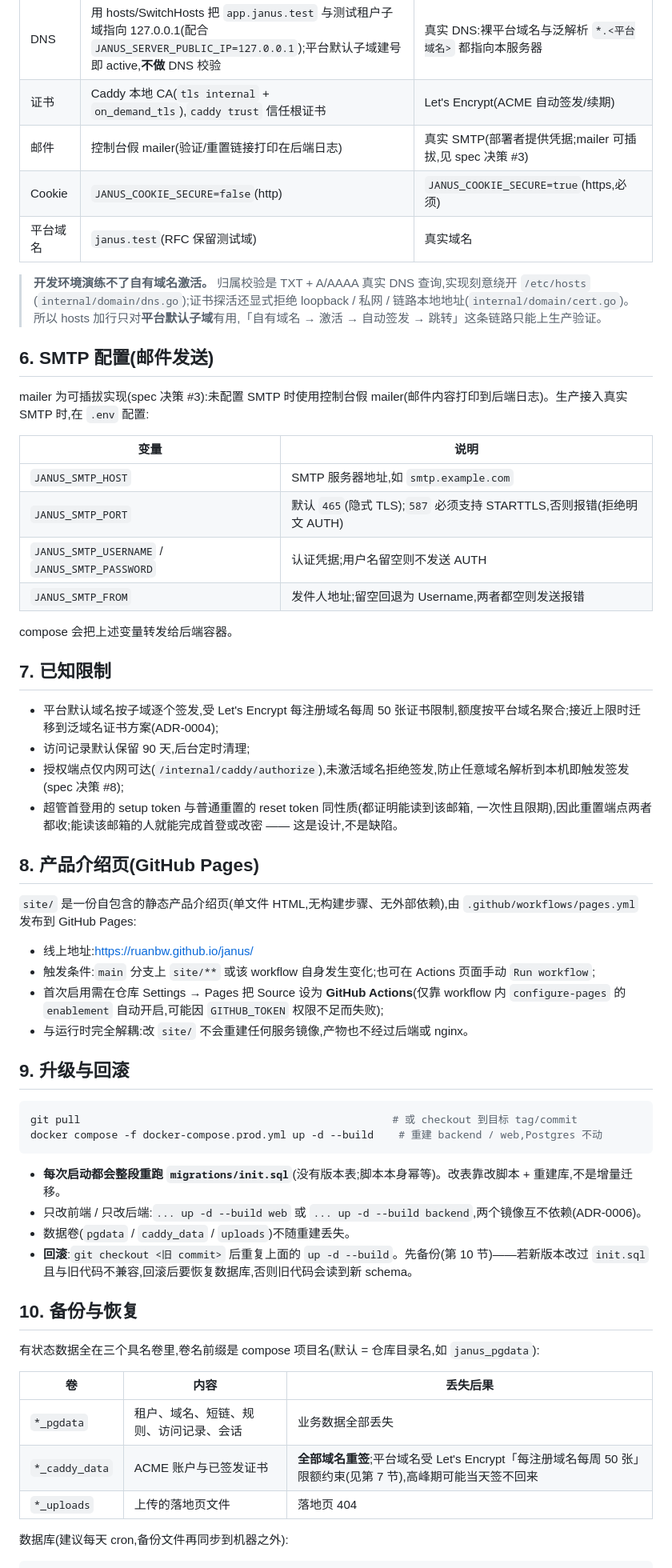
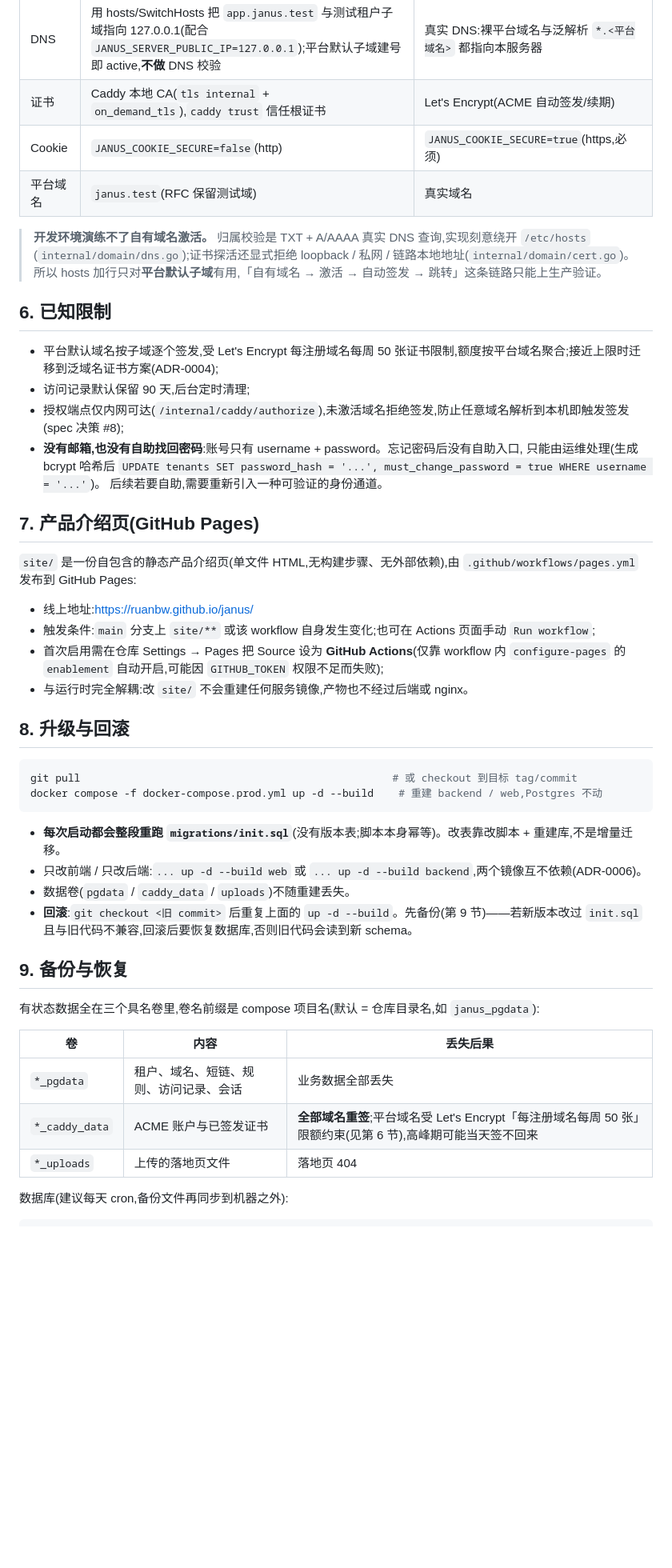
Before and after one commit to ruanbw/janus, a Markdown page: docs/deploy.md, the part around one of its changes. Shown at 80% size. Drawn GitHub-style; blank space fills up the shorter version.

````diff
--- a/docs/deploy.md
+++ b/docs/deploy.md
@@ -122,7 +82,6 @@ curl -s -b cookies.txt -X POST "$BASE/api/auth/change-password" \
 | 端口 | 后端 8080;Caddy 映射宿主 443/80(无端口访问) | 标准 80/443;后端不暴露公网 |
 | DNS | 用 hosts/SwitchHosts 把 `app.janus.test` 与测试租户子域指向 127.0.0.1(配合 `JANUS_SERVER_PUBLIC_IP=127.0.0.1`);平台默认子域建号即 active,**不做** DNS 校验 | 真实 DNS:裸平台域名与泛解析 `*.<平台域名>` 都指向本服务器 |
 | 证书 | Caddy 本地 CA(`tls internal` + `on_demand_tls`),`caddy trust` 信任根证书 | Let's Encrypt(ACME 自动签发/续期) |
-| 邮件 | 控制台假 mailer(验证/重置链接打印在后端日志) | 真实 SMTP(部署者提供凭据;mailer 可插拔,见 spec 决策 #3) |
 | Cookie | `JANUS_COOKIE_SECURE=false`(http) | `JANUS_COOKIE_SECURE=true`(https,必须) |
 | 平台域名 | `janus.test`(RFC 保留测试域) | 真实域名 |
 
@@ -130,28 +89,16 @@ curl -s -b cookies.txt -X POST "$BASE/api/auth/change-password" \
 > (`internal/domain/dns.go`);证书探活还显式拒绝 loopback / 私网 / 链路本地地址(`internal/domain/cert.go`)。
 > 所以 hosts 加行只对**平台默认子域**有用,「自有域名 → 激活 → 自动签发 → 跳转」这条链路只能上生产验证。
 
-## 6. SMTP 配置(邮件发送)
-
-mailer 为可插拔实现(spec 决策 #3):未配置 SMTP 时使用控制台假 mailer(邮件内容打印到后端日志)。生产接入真实 SMTP 时,在 `.env` 配置:
-
-| 变量 | 说明 |
-| --- | --- |
-| `JANUS_SMTP_HOST` | SMTP 服务器地址,如 `smtp.example.com` |
-| `JANUS_SMTP_PORT` | 默认 `465`(隐式 TLS);`587` 必须支持 STARTTLS,否则报错(拒绝明文 AUTH) |
-| `JANUS_SMTP_USERNAME` / `JANUS_SMTP_PASSWORD` | 认证凭据;用户名留空则不发送 AUTH |
-| `JANUS_SMTP_FROM` | 发件人地址;留空回退为 Username,两者都空则发送报错 |
-
-compose 会把上述变量转发给后端容器。
-
-## 7. 已知限制
+## 6. 已知限制
 
 - 平台默认域名按子域逐个签发,受 Let's Encrypt 每注册域名每周 50 张证书限制,额度按平台域名聚合;接近上限时迁移到泛域名证书方案(ADR-0004);
 - 访问记录默认保留 90 天,后台定时清理;
 - 授权端点仅内网可达(`/internal/caddy/authorize`),未激活域名拒绝签发,防止任意域名解析到本机即触发签发(spec 决策 #8);
-- 超管首登用的 setup token 与普通重置的 reset token 同性质(都证明能读到该邮箱,
-  一次性且限期),因此重置端点两者都收;能读该邮箱的人就能完成首登或改密 —— 这是设计,不是缺陷。
+- **没有邮箱,也没有自助找回密码**:账号只有 username + password。忘记密码后没有自助入口,
+  只能由运维处理(生成 bcrypt 哈希后 `UPDATE tenants SET password_hash = '...', must_change_password = true WHERE username = '...'`)。
+  后续若要自助,需要重新引入一种可验证的身份通道。
 
-## 8. 产品介绍页(GitHub Pages)
+## 7. 产品介绍页(GitHub Pages)
 
 `site/` 是一份自包含的静态产品介绍页(单文件 HTML,无构建步骤、无外部依赖),由 `.github/workflows/pages.yml` 发布到 GitHub Pages:
 
@@ -160,7 +107,7 @@ compose 会把上述变量转发给后端容器。
 - 首次启用需在仓库 Settings → Pages 把 Source 设为 **GitHub Actions**(仅靠 workflow 内 `configure-pages` 的 `enablement` 自动开启,可能因 `GITHUB_TOKEN` 权限不足而失败);
 - 与运行时完全解耦:改 `site/` 不会重建任何服务镜像,产物也不经过后端或 nginx。
 
-## 9. 升级与回滚
+## 8. 升级与回滚
 
 ```bash
 git pull                                                  # 或 checkout 到目标 tag/commit
@@ -170,17 +117,17 @@ docker compose -f docker-compose.prod.yml up -d --build    # 重建 backend / we
 - **每次启动都会整段重跑 `migrations/init.sql`**(没有版本表;脚本本身幂等)。改表靠改脚本 + 重建库,不是增量迁移。
 - 只改前端 / 只改后端:`... up -d --build web` 或 `... up -d --build backend`,两个镜像互不依赖(ADR-0006)。
 - 数据卷(`pgdata` / `caddy_data` / `uploads`)不随重建丢失。
-- **回滚**:`git checkout <旧 commit>` 后重复上面的 `up -d --build`。先备份(第 10 节)——若新版本改过
+- **回滚**:`git checkout <旧 commit>` 后重复上面的 `up -d --build`。先备份(第 9 节)——若新版本改过
   `init.sql` 且与旧代码不兼容,回滚后要恢复数据库,否则旧代码会读到新 schema。
 
-## 10. 备份与恢复
+## 9. 备份与恢复
 
 有状态数据全在三个具名卷里,卷名前缀是 compose 项目名(默认 = 仓库目录名,如 `janus_pgdata`):
 
 | 卷 | 内容 | 丢失后果 |
 | --- | --- | --- |
 | `*_pgdata` | 租户、域名、短链、规则、访问记录、会话 | 业务数据全部丢失 |
-| `*_caddy_data` | ACME 账户与已签发证书 | **全部域名重签**;平台域名受 Let's Encrypt「每注册域名每周 50 张」限额约束(见第 7 节),高峰期可能当天签不回来 |
+| `*_caddy_data` | ACME 账户与已签发证书 | **全部域名重签**;平台域名受 Let's Encrypt「每注册域名每周 50 张」限额约束(见第 6 节),高峰期可能当天签不回来 |
 | `*_uploads` | 上传的落地页文件 | 落地页 404 |
 
 数据库(建议每天 cron,备份文件再同步到机器之外):
````
Also changed, not shown: other parts of docs/deploy.md (+16 -56 lines), README.en.md (+12 -16 lines), README.md (+9 -12 lines).
